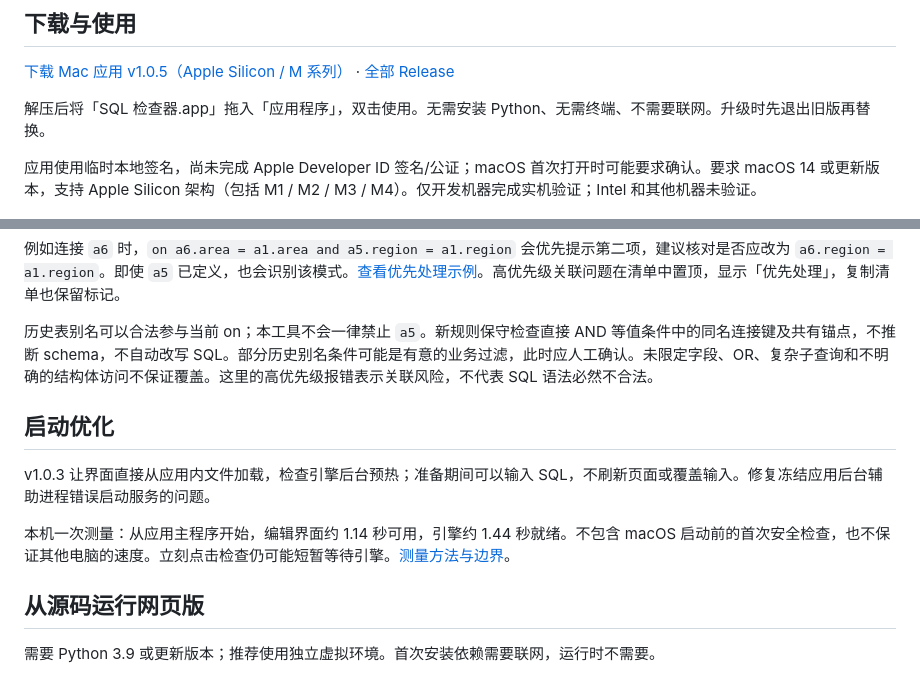
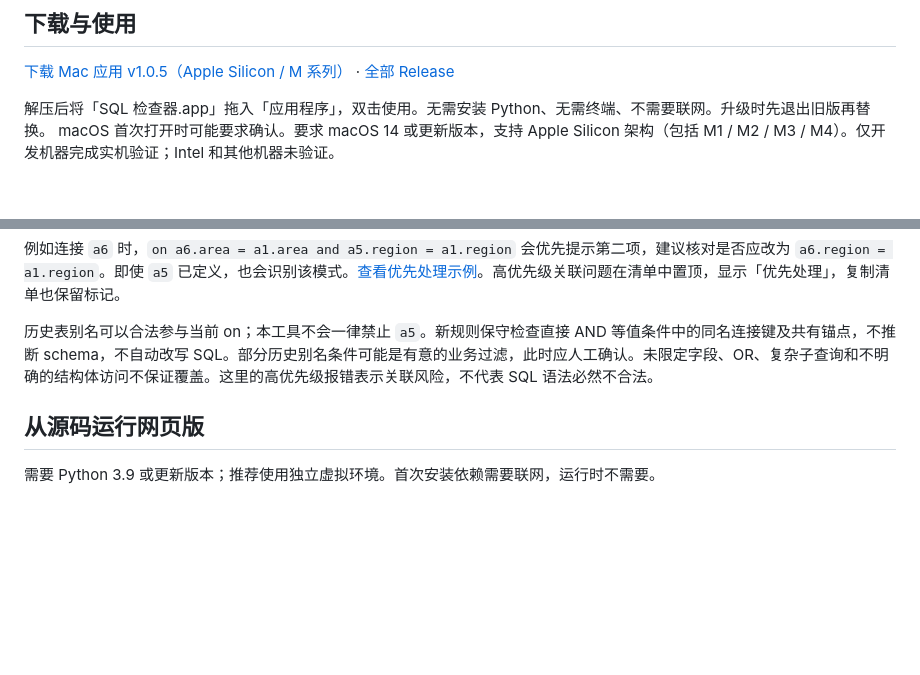
Before and after one commit to arieslj/sql-checker-mac, a Markdown page: README.md, 2 parts joined by grey strips. Drawn GitHub-style; blank space fills up the shorter version.

```diff
--- a/README.md
+++ b/README.md
@@ -11,8 +11,7 @@
 [下载 Mac 应用 v1.0.5（Apple Silicon / M 系列）](https://github.com/arieslj/sql-checker-mac/releases/download/v1.0.5/SQL-Checker-macOS-AppleSilicon-v1.0.5.zip) · [全部 Release](https://github.com/arieslj/sql-checker-mac/releases)
 
 解压后将「SQL 检查器.app」拖入「应用程序」，双击使用。无需安装 Python、无需终端、不需要联网。升级时先退出旧版再替换。
-
-应用使用临时本地签名，尚未完成 Apple Developer ID 签名/公证；macOS 首次打开时可能要求确认。要求 macOS 14 或更新版本，支持 Apple Silicon 架构（包括 M1 / M2 / M3 / M4）。仅开发机器完成实机验证；Intel 和其他机器未验证。
+macOS 首次打开时可能要求确认。要求 macOS 14 或更新版本，支持 Apple Silicon 架构（包括 M1 / M2 / M3 / M4）。仅开发机器完成实机验证；Intel 和其他机器未验证。
 
 ![应用界面（合成示例）](mac/startup-preview.png)
 
@@ -44,12 +43,6 @@ join 提示不表示已确认行数放大。除零检测只明确识别 `nullif`
 
 历史表别名可以合法参与当前 on；本工具不会一律禁止 `a5`。新规则保守检查直接 AND 等值条件中的同名连接键及共有锚点，不推断 schema，不自动改写 SQL。部分历史别名条件可能是有意的业务过滤，此时应人工确认。未限定字段、OR、复杂子查询和不明确的结构体访问不保证覆盖。这里的高优先级报错表示关联风险，不代表 SQL 语法必然不合法。
 
-## 启动优化
-
-v1.0.3 让界面直接从应用内文件加载，检查引擎后台预热；准备期间可以输入 SQL，不刷新页面或覆盖输入。修复冻结应用后台辅助进程错误启动服务的问题。
-
-本机一次测量：从应用主程序开始，编辑界面约 1.14 秒可用，引擎约 1.44 秒就绪。不包含 macOS 启动前的首次安全检查，也不保证其他电脑的速度。立刻点击检查仍可能短暂等待引擎。[测量方法与边界](mac/startup-performance.md)。
-
 ## 从源码运行网页版
 
 需要 Python 3.9 或更新版本；推荐使用独立虚拟环境。首次安装依赖需要联网，运行时不需要。
```
